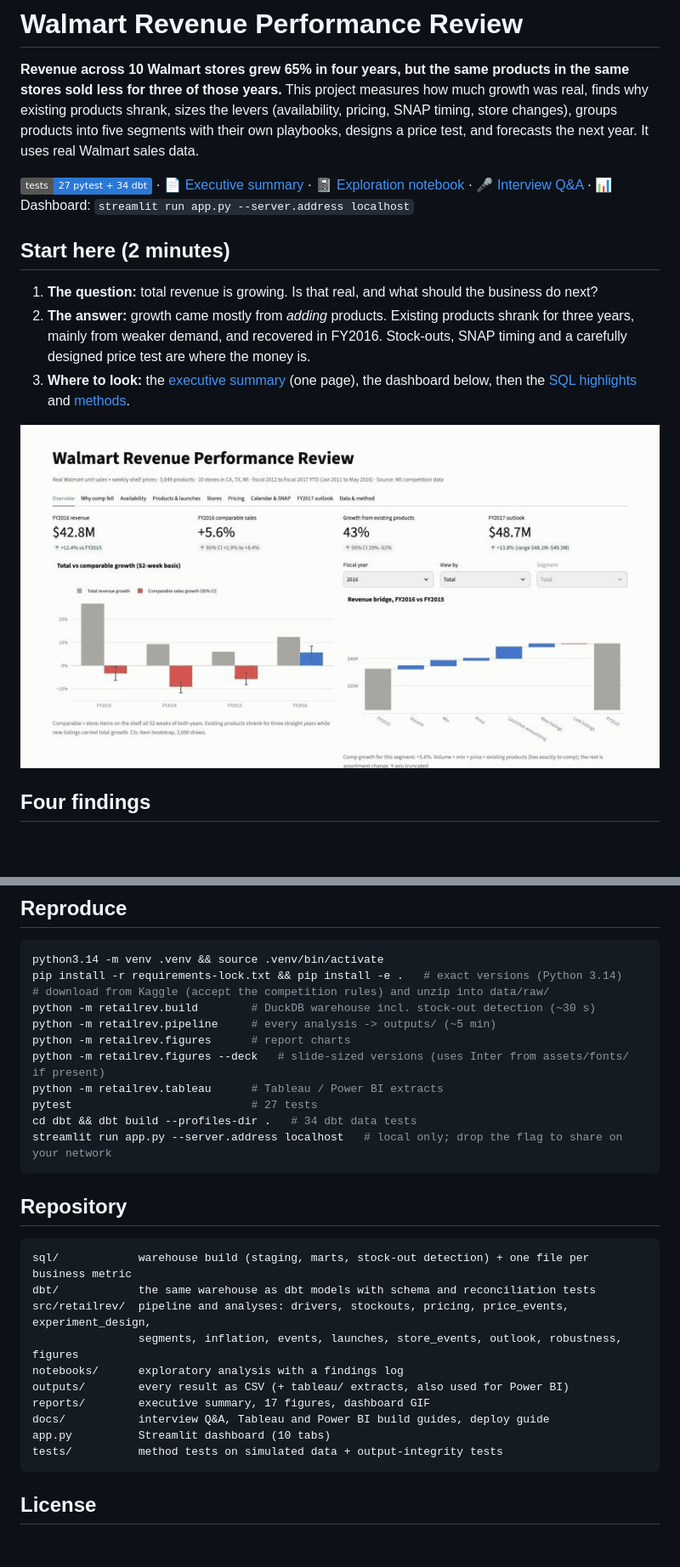
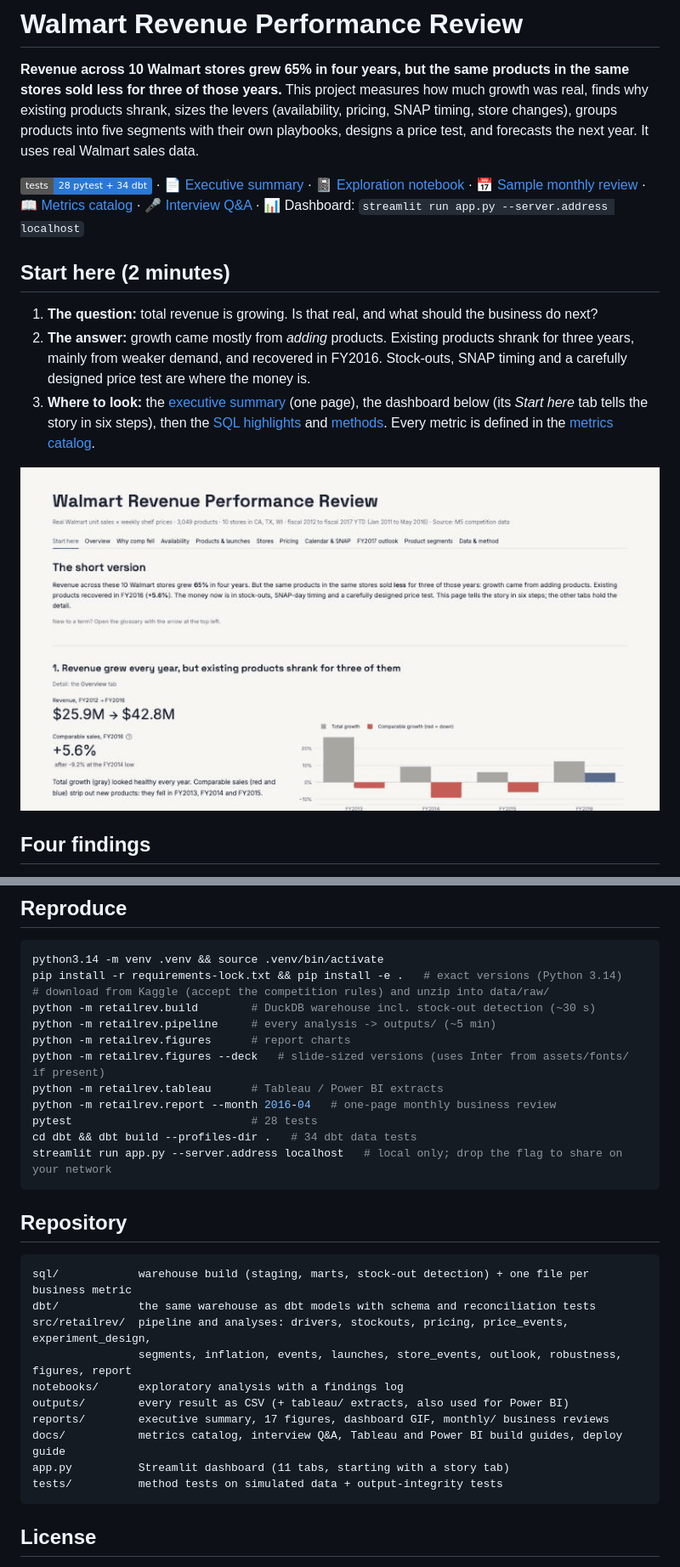
Before and after one commit to MaxListon/walmart-revenue-analytics, a Markdown page: README.md, 2 parts joined by grey strips. Shown at 85% size. GitHub-like rendering; pictures changed too: reports/figures/dashboard_demo.gif; badges without logos; blank space fills up the shorter version.

````diff
--- a/README.md
+++ b/README.md
@@ -2,12 +2,12 @@
 
 **Revenue across 10 Walmart stores grew 65% in four years, but the same products in the same stores sold less for three of those years.** This project measures how much growth was real, finds why existing products shrank, sizes the levers (availability, pricing, SNAP timing, store changes), groups products into five segments with their own playbooks, designs a price test, and forecasts the next year. It uses real Walmart sales data.
 
-![CI](https://img.shields.io/badge/tests-27%20pytest%20%2B%2034%20dbt-2a78d6) · 📄 [Executive summary](reports/executive_summary.md) · 📓 [Exploration notebook](notebooks/01_exploration.ipynb) · 🎤 [Interview Q&A](docs/interview_prep.md) · 📊 Dashboard: `streamlit run app.py --server.address localhost` <!-- add the deployed link: docs/deploy.md -->
+![CI](https://img.shields.io/badge/tests-28%20pytest%20%2B%2034%20dbt-2a78d6) · 📄 [Executive summary](reports/executive_summary.md) · 📓 [Exploration notebook](notebooks/01_exploration.ipynb) · 📅 [Sample monthly review](reports/monthly/mbr_2016-04.html) · 📖 [Metrics catalog](docs/metrics_catalog.md) · 🎤 [Interview Q&A](docs/interview_prep.md) · 📊 Dashboard: `streamlit run app.py --server.address localhost` <!-- add the deployed link: docs/deploy.md -->
 
 ## Start here (2 minutes)
 1. **The question:** total revenue is growing. Is that real, and what should the business do next?
 2. **The answer:** growth came mostly from *adding* products. Existing products shrank for three years, mainly from weaker demand, and recovered in FY2016. Stock-outs, SNAP timing and a carefully designed price test are where the money is.
-3. **Where to look:** the [executive summary](reports/executive_summary.md) (one page), the dashboard below, then the [SQL highlights](#sql-highlights) and [methods](#whats-in-the-analysis).
+3. **Where to look:** the [executive summary](reports/executive_summary.md) (one page), the dashboard below (its *Start here* tab tells the story in six steps), then the [SQL highlights](#sql-highlights) and [methods](#whats-in-the-analysis). Every metric is defined in the [metrics catalog](docs/metrics_catalog.md).
 
 ![Dashboard demo](reports/figures/dashboard_demo.gif)
 
@@ -122,7 +124,8 @@ python -m retailrev.pipeline     # every analysis -> outputs/ (~5 min)
 python -m retailrev.figures      # report charts
 python -m retailrev.figures --deck   # slide-sized versions (uses Inter from assets/fonts/ if present)
 python -m retailrev.tableau      # Tableau / Power BI extracts
-pytest                           # 27 tests
+python -m retailrev.report --month 2016-04   # one-page monthly business review
+pytest                           # 28 tests
 cd dbt && dbt build --profiles-dir .   # 34 dbt data tests
 streamlit run app.py --server.address localhost   # local only; drop the flag to share on your network
 ```
@@ -132,12 +135,12 @@ streamlit run app.py --server.address localhost   # local only; drop the flag to
 sql/            warehouse build (staging, marts, stock-out detection) + one file per business metric
 dbt/            the same warehouse as dbt models with schema and reconciliation tests
 src/retailrev/  pipeline and analyses: drivers, stockouts, pricing, price_events, experiment_design,
-                segments, inflation, events, launches, store_events, outlook, robustness, figures
+                segments, inflation, events, launches, store_events, outlook, robustness, figures, report
 notebooks/      exploratory analysis with a findings log
 outputs/        every result as CSV (+ tableau/ extracts, also used for Power BI)
-reports/        executive summary, 17 figures, dashboard GIF
-docs/           interview Q&A, Tableau and Power BI build guides, deploy guide
-app.py          Streamlit dashboard (10 tabs)
+reports/        executive summary, 17 figures, dashboard GIF, monthly/ business reviews
+docs/           metrics catalog, interview Q&A, Tableau and Power BI build guides, deploy guide
+app.py          Streamlit dashboard (11 tabs, starting with a story tab)
 tests/          method tests on simulated data + output-integrity tests
 ```
 
````
Also changed, not shown: other parts of README.md (+4 -2 lines), docs/interview_prep.md (+1 -1 lines), docs/metrics_catalog.md (added, +181 -0 lines), 5 other files.
